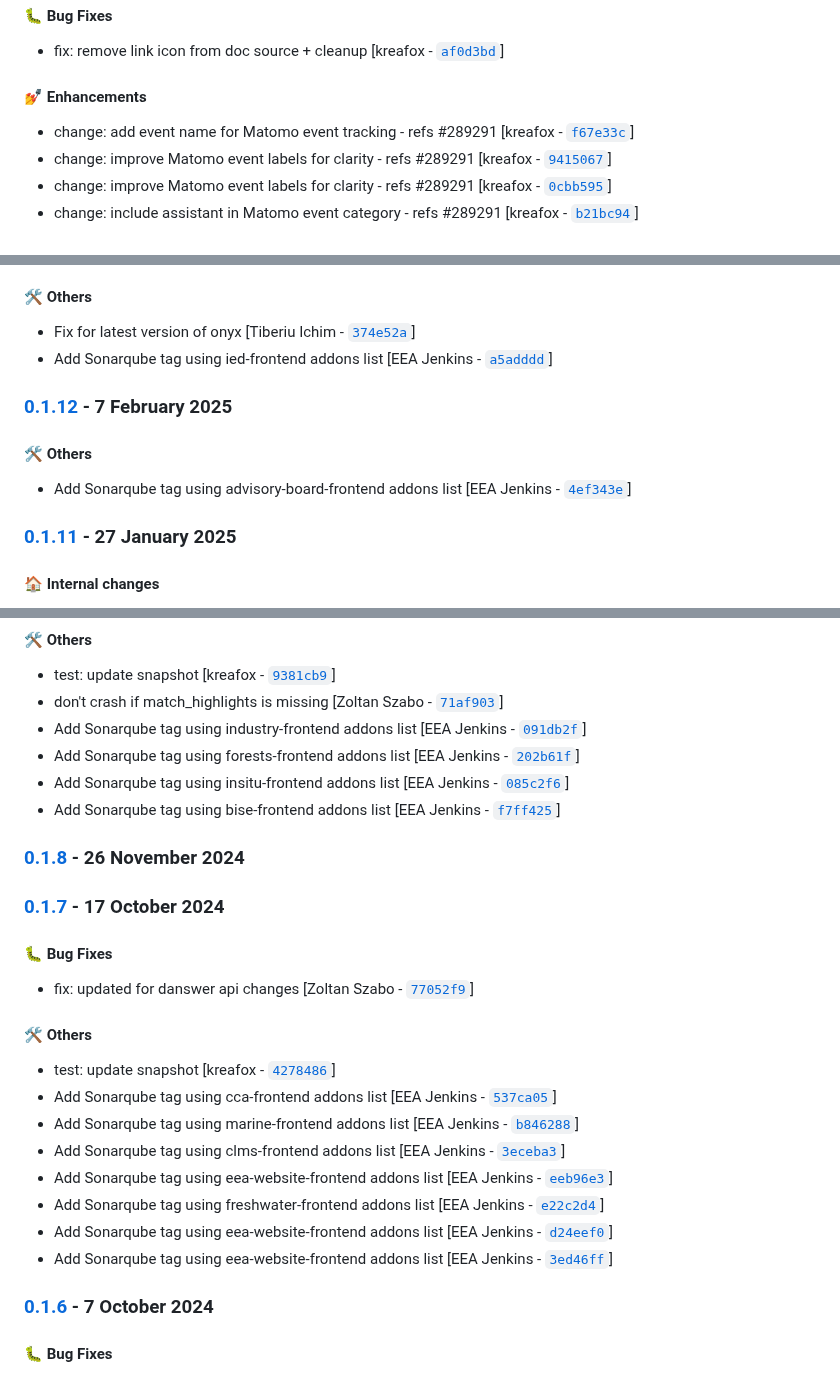
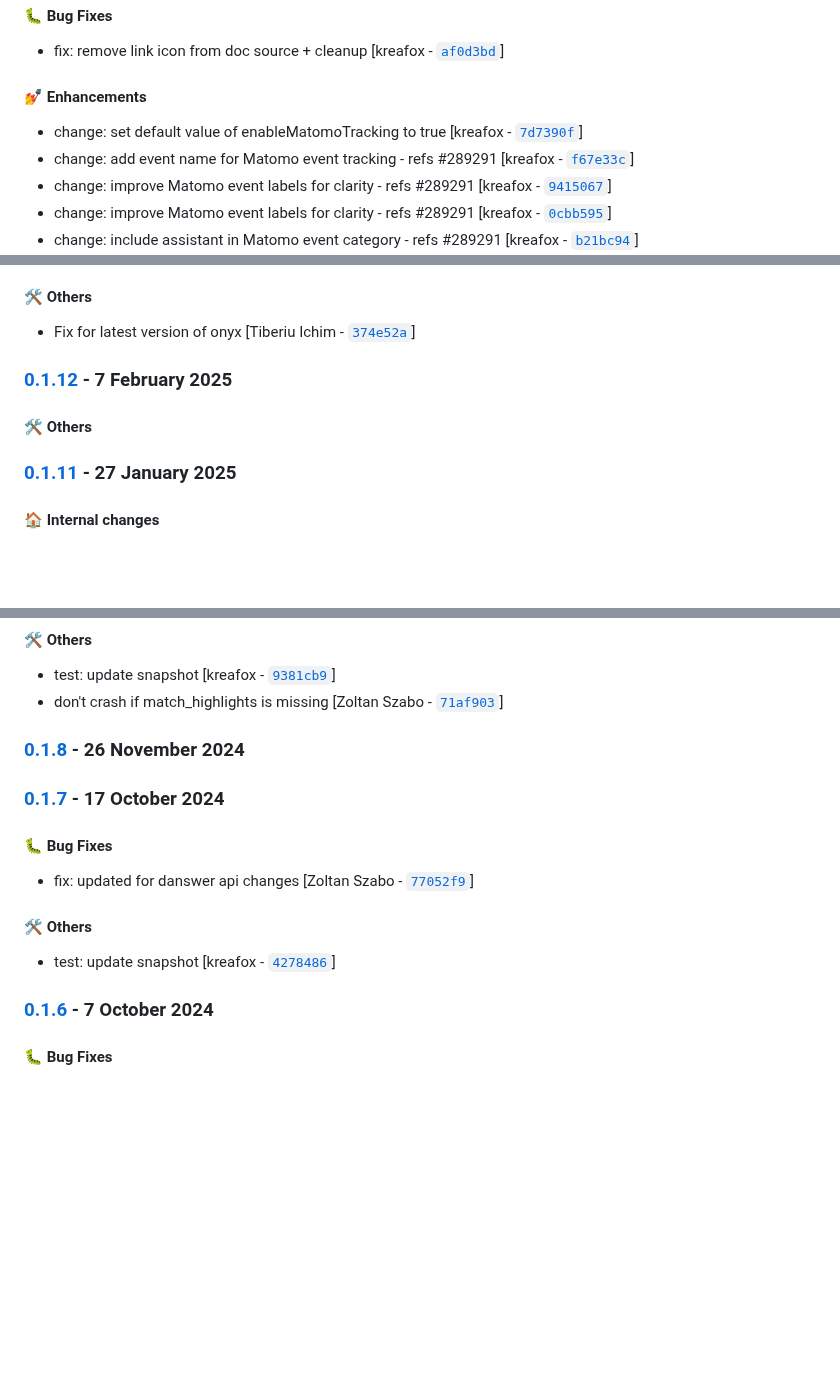
Before and after one commit to eea/volto-chatbot, a Markdown page: CHANGELOG.md, 3 parts joined by grey strips. GitHub-like rendering; blank space fills up the shorter version.

Commit message:
Automated release 0.2.3

```diff
--- a/CHANGELOG.md
+++ b/CHANGELOG.md
@@ -12,6 +12,7 @@ Generated by [`auto-changelog`](https://github.com/CookPete/auto-changelog).
 
 #### :nail_care: Enhancements
 
+- change: set default value of enableMatomoTracking to true [kreafox - [`7d7390f`](https://github.com/eea/volto-chatbot/commit/7d7390f35e69a719e38b075ab236ae159f9afab6)]
 - change: add event name for Matomo event tracking - refs #289291 [kreafox - [`f67e33c`](https://github.com/eea/volto-chatbot/commit/f67e33cb5d6e28fc1ef5cc715727db0912fcb55f)]
 - change: improve Matomo event labels for clarity - refs #289291 [kreafox - [`9415067`](https://github.com/eea/volto-chatbot/commit/94150677824992aab0b826e38389f37bc1871f88)]
 - change: improve Matomo event labels for clarity - refs #289291 [kreafox - [`0cbb595`](https://github.com/eea/volto-chatbot/commit/0cbb595c3c5143fae5da0c648d5d02766856104c)]
@@ -295,12 +294,10 @@ Generated by [`auto-changelog`](https://github.com/CookPete/auto-changelog).
 #### :hammer_and_wrench: Others
 
 - Fix for latest version of onyx [Tiberiu Ichim - [`374e52a`](https://github.com/eea/volto-chatbot/commit/374e52a8287420deee2b3c527588f93742ed2044)]
-- Add Sonarqube tag using ied-frontend addons list [EEA Jenkins - [`a5adddd`](https://github.com/eea/volto-chatbot/commit/a5adddde64eb0e7441f3852208e5a28fc0960513)]
 ### [0.1.12](https://github.com/eea/volto-chatbot/compare/0.1.11...0.1.12) - 7 February 2025
 
 #### :hammer_and_wrench: Others
 
-- Add Sonarqube tag using advisory-board-frontend addons list [EEA Jenkins - [`4ef343e`](https://github.com/eea/volto-chatbot/commit/4ef343e7a1ad256ab401385e2e087b69fd55f393)]
 ### [0.1.11](https://github.com/eea/volto-chatbot/compare/0.1.10...0.1.11) - 27 January 2025
 
 #### :house: Internal changes
@@ -335,10 +332,6 @@ Generated by [`auto-changelog`](https://github.com/CookPete/auto-changelog).
 
 - test: update snapshot [kreafox - [`9381cb9`](https://github.com/eea/volto-chatbot/commit/9381cb90a4d753c1e76d0c62c142f559fb392032)]
 - don't crash if match_highlights is missing [Zoltan Szabo - [`71af903`](https://github.com/eea/volto-chatbot/commit/71af9037338364795075c8522e0e50cdf3bd9560)]
-- Add Sonarqube tag using industry-frontend addons list [EEA Jenkins - [`091db2f`](https://github.com/eea/volto-chatbot/commit/091db2f4847d865bf3323f93d56f3e7436bff4b8)]
-- Add Sonarqube tag using forests-frontend addons list [EEA Jenkins - [`202b61f`](https://github.com/eea/volto-chatbot/commit/202b61f0d8ae10b2d52e071d83c994593c30d19d)]
-- Add Sonarqube tag using insitu-frontend addons list [EEA Jenkins - [`085c2f6`](https://github.com/eea/volto-chatbot/commit/085c2f6e2aeec856525487de19251d661d438361)]
-- Add Sonarqube tag using bise-frontend addons list [EEA Jenkins - [`f7ff425`](https://github.com/eea/volto-chatbot/commit/f7ff4253866f3a69152e24024ce5c0cac40455b8)]
 ### [0.1.8](https://github.com/eea/volto-chatbot/compare/0.1.7...0.1.8) - 26 November 2024
 
 ### [0.1.7](https://github.com/eea/volto-chatbot/compare/0.1.6...0.1.7) - 17 October 2024
@@ -350,13 +343,6 @@ Generated by [`auto-changelog`](https://github.com/CookPete/auto-changelog).
 #### :hammer_and_wrench: Others
 
 - test: update snapshot [kreafox - [`4278486`](https://github.com/eea/volto-chatbot/commit/4278486073e7e7911d136a781cfe70cd1c6c1a1a)]
-- Add Sonarqube tag using cca-frontend addons list [EEA Jenkins - [`537ca05`](https://github.com/eea/volto-chatbot/commit/537ca05e2a5aae8bb7b70ff9660f3d6185eb0e79)]
-- Add Sonarqube tag using marine-frontend addons list [EEA Jenkins - [`b846288`](https://github.com/eea/volto-chatbot/commit/b846288fd9dc712712bb271e0dcb4e0247d8410d)]
-- Add Sonarqube tag using clms-frontend addons list [EEA Jenkins - [`3eceba3`](https://github.com/eea/volto-chatbot/commit/3eceba38c461e2faf8056df73b9e684244cda028)]
-- Add Sonarqube tag using eea-website-frontend addons list [EEA Jenkins - [`eeb96e3`](https://github.com/eea/volto-chatbot/commit/eeb96e3b35b513dd8baecf83bfa17943454f6c3a)]
-- Add Sonarqube tag using freshwater-frontend addons list [EEA Jenkins - [`e22c2d4`](https://github.com/eea/volto-chatbot/commit/e22c2d4f54b50ec9085f309a7e20580cdd83850b)]
-- Add Sonarqube tag using eea-website-frontend addons list [EEA Jenkins - [`d24eef0`](https://github.com/eea/volto-chatbot/commit/d24eef031076d1991b52dfadf0ae8b89d8db7fa4)]
-- Add Sonarqube tag using eea-website-frontend addons list [EEA Jenkins - [`3ed46ff`](https://github.com/eea/volto-chatbot/commit/3ed46ff8d4e8c49ffa4762e75ef1178adf160ebe)]
 ### [0.1.6](https://github.com/eea/volto-chatbot/compare/0.1.5...0.1.6) - 7 October 2024
 
 #### :bug: Bug Fixes
```
Also changed, not shown: other parts of CHANGELOG.md (+0 -3 lines).
